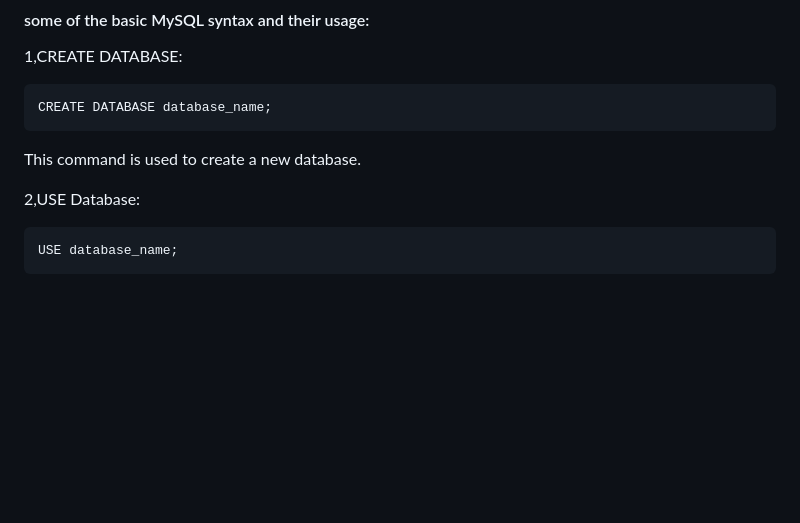
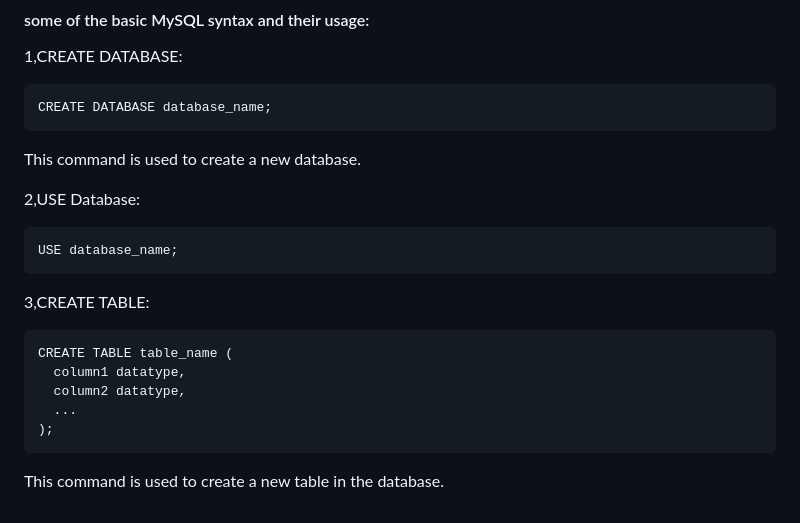
Before and after one commit to Emyjakarta/AirBnB_clone_v2, a Markdown page: concepts.md, the part around the change. Drawn GitHub-style; blank space fills up the shorter version.

````diff
--- a/concepts.md
+++ b/concepts.md
@@ -349,3 +349,13 @@ This command is used to create a new database.
 ```
 USE database_name;
 ```
+
+3,CREATE TABLE:
+```
+CREATE TABLE table_name (
+  column1 datatype,
+  column2 datatype,
+  ...
+);
+```
+This command is used to create a new table in the database.
````
